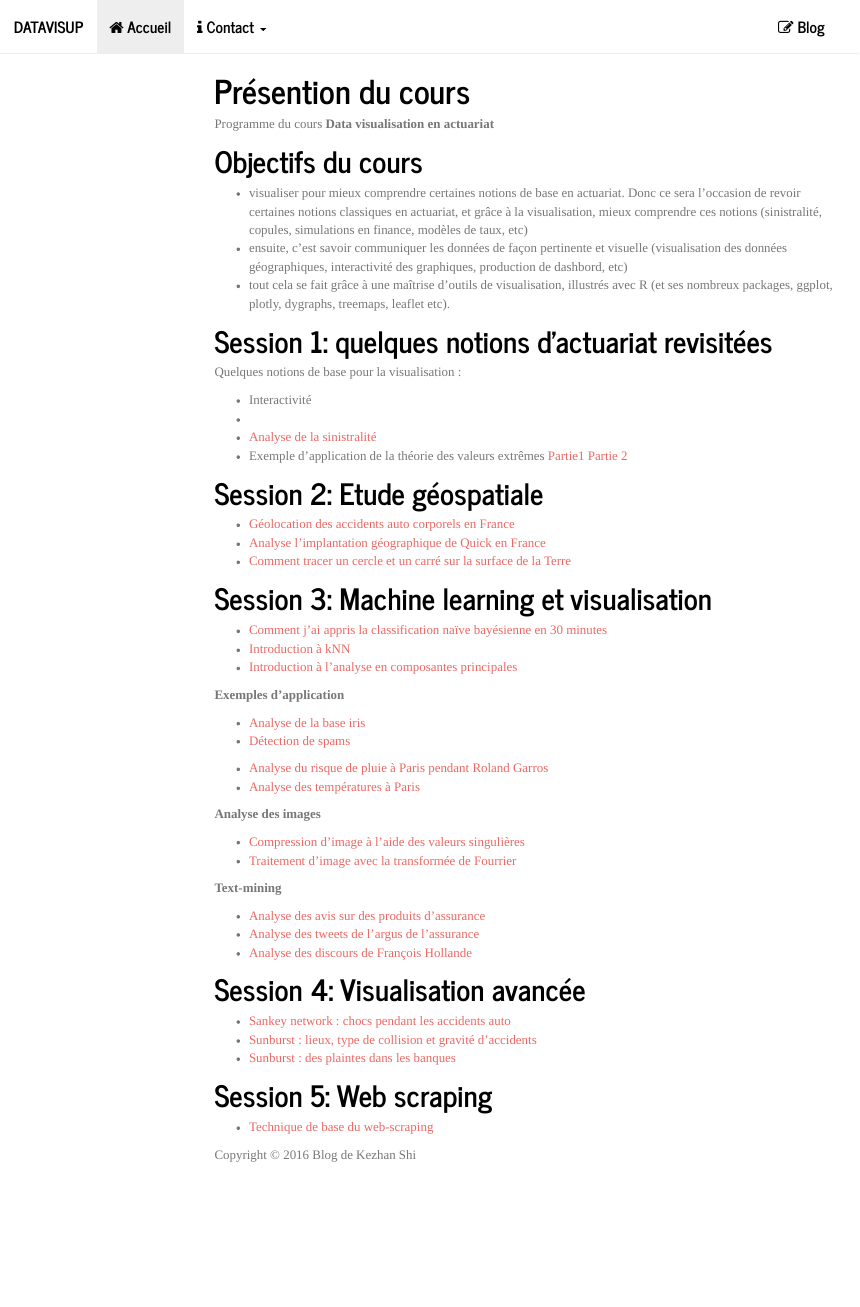
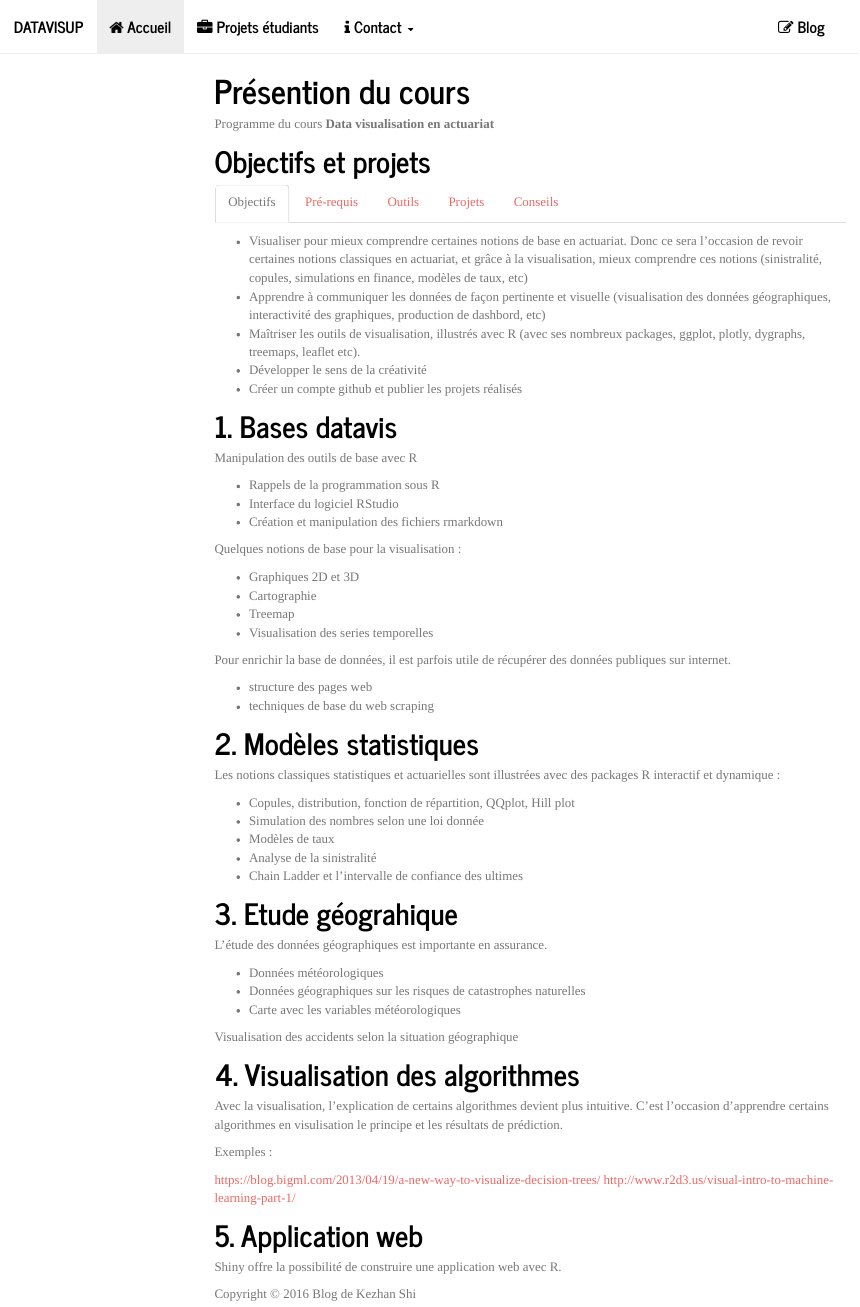
Before and after one commit to datavisup/datavisup.github.io, an R Markdown document (index.Rmd): the page in a window 1100 px wide, from its top. The pictures show the output file index.html that the author committed with the source, opened offline; menus at the side of the page are left out.

Commit message:
Update index

````diff
--- a/_site.yml
+++ b/_site.yml
@@ -5,6 +5,9 @@ navbar:
     - text: "Accueil"
       icon: fa-home
       href: index.html
+    - text: "Projets étudiants"
+      icon: fa-briefcase
+      href: n.html
     - text: "Contact"
       icon: fa-info
       menu:
--- a/index.Rmd
+++ b/index.Rmd
@@ -15,12 +15,18 @@ install.packages("knitr")
 install.packages("rmarkdown")
 ```
 
+
 Programme du cours **Data visualisation en actuariat**
 
-# Objectifs du cours
 
-- visualiser pour mieux comprendre certaines notions de base en actuariat. Donc ce sera l'occasion de revoir certaines notions classiques en actuariat, et grâce à la visualisation, mieux comprendre ces notions (sinistralité, copules, simulations en finance, modèles de taux, etc)
-- ensuite, c'est savoir communiquer les données de façon pertinente et visuelle (visualisation des données géographiques, interactivité des graphiques, production de dashbord, etc)
-- tout cela se fait grâce à une maîtrise d'outils de visualisation, illustrés avec R (et ses nombreux packages, ggplot, plotly, dygraphs, treemaps, leaflet etc).
+# Objectifs et projets {.tabset}
+
+## Objectifs
+
+- Visualiser pour mieux comprendre certaines notions de base en actuariat. Donc ce sera l'occasion de revoir certaines notions classiques en actuariat, et grâce à la visualisation, mieux comprendre ces notions (sinistralité, copules, simulations en finance, modèles de taux, etc)
+- Apprendre à communiquer les données de façon pertinente et visuelle (visualisation des données géographiques, interactivité des graphiques, production de dashbord, etc)
+- Maîtriser les outils de visualisation, illustrés avec R (avec ses nombreux packages, ggplot, plotly, dygraphs, treemaps, leaflet etc).
+- Développer le sens de la créativité
+- Créer un compte github et publier les projets réalisés
 
 
@@ -27,2 +34 @@ Programme du cours **Data visualisation en actuariat**
 
-# Session 1: quelques notions d'actuariat revisitées
@@ -28,0 +39,15 @@ Programme du cours **Data visualisation en actuariat**
+- Connaissances de base html
+- Bases de données structurées (table, json, xml, etc.)
+- Notions de base sur le text-mining
+
+
+## Outils
+
+Outil de programmation principal : rmarkdown
+
+Packages R :
+
+- Grahiques : plotly, ggplot2
+- Cartographie : Leaflet
+- Séries temporelles : Dygraphs
+- Application web : Shiny
@@ -29,55 +89,57 @@ Programme du cours **Data visualisation en actuariat**
+# 1. Bases datavis
+
+Manipulation des outils de base avec R
+
+- Rappels de la programmation sous R
+- Interface du logiciel RStudio
+- Création et manipulation des fichiers rmarkdown
 
 Quelques notions de base pour la visualisation :
 
-- Interactivité
--
+- Graphiques 2D et 3D
+- Cartographie
+- Treemap
+- Visualisation des series temporelles
+
+Pour enrichir la base de données, il est parfois utile de récupérer des données publiques sur internet.
+
+- structure des pages web
+- techniques de base du web scraping
 
 
+# 2. Modèles statistiques
 
-- [Analyse de la sinistralité](actuariat/sinistre_graves_par_tranche.html)
-- Exemple d'application de la théorie des valeurs extrêmes [Partie1](actuariat/sp500_1_presentation.html) [Partie 2](actuariat/sp500_2_calibration_valeurs_extremes.html)
+Les notions classiques statistiques et actuarielles sont illustrées avec des packages R interactif et dynamique :
+
+- Copules, distribution, fonction de répartition, QQplot, Hill plot
+- Simulation des nombres selon une loi donnée
+- Modèles de taux
+- Analyse de la sinistralité
+- Chain Ladder et l'intervalle de confiance des ultimes
 
 
-# Session 2: Etude géospatiale
+# 3. Etude géograhique
 
-- [Géolocation des accidents auto corporels en France](geolocalisation_accidents_auto.html)
-- [Analyse l'implantation géographique de Quick en France](implantation_geographique_quick.html)
-- [Comment tracer un cercle et un carré sur la surface de la Terre](cercle_carre_sur_terre.html)
+L'étude des données géographiques est importante en assurance.
+
+- Données météorologiques
+- Données géographiques sur les risques de catastrophes naturelles
+- Carte avec les variables météorologiques
+
+Visualisation des accidents selon la situation géographique
 
 
-# Session 3: Machine learning et visualisation
+# 4. Visualisation des algorithmes
 
-- [Comment j'ai appris la classification naïve bayésienne en 30 minutes](machine_learning_r/introduction_classification_naive_bayesienne.html)
-- [Introduction à kNN](machine_learning_r/introduction_kNN.html)
-- [Introduction à l'analyse en composantes principales](machine_learning_r/introduction_analyse__composantes_principales.html)
-
-**Exemples d'application**
-
-- [Analyse de la base iris](machine_learning_r/analyse_donnees_iris.html)
-- [Détection de spams](machine_learning_r/detection_spams.html)
-
-- [Analyse du risque de pluie à Paris pendant Roland Garros](pluie_paris.html)
-- [Analyse des températures à Paris](https://fr.linkedin.com/in/kezhanshi)
-
-**Analyse des images**
-
-- [Compression d'image à l'aide des valeurs singulières](machine_learning_r/valeurs_singulières_compression_image.html)
-- [Traitement d'image avec la transformée de Fourrier](fft_traitement_image.html)
+Avec la visualisation, l'explication de certains algorithmes devient plus intuitive. C'est l'occasion d'apprendre certains algorithmes en visulisation le principe et les résultats de prédiction.
 
 
-**Text-mining**
+Exemples :
 
-- [Analyse des avis sur des produits d'assurance](avis_assurance.html)
-- [Analyse des tweets de l'argus de l'assurance](twitter_text_mining_argus_assurance.html)
-- [Analyse des discours de François Hollande](https://kezhanshi.shinyapps.io/discours_fh)
+https://blog.bigml.com/2013/04/19/a-new-way-to-visualize-decision-trees/
+http://www.r2d3.us/visual-intro-to-machine-learning-part-1/
 
 
-# Session 4: Visualisation avancée
+# 5. Application web
 
-- [Sankey network : chocs pendant les accidents auto](chocs_accidents_auto.html)
-- [Sunburst : lieux, type de collision et gravité d'accidents](sunburst_accidents_auto.html)
-- [Sunburst : des plaintes dans les banques](en/finance_complaints_sunburst.html)
-
-# Session 5: Web scraping
-
-- [Technique de base du web-scraping](web_scraping.html)
+Shiny offre la possibilité de construire une application web avec R.
````
Also changed, not shown: index.html, index.Rmd (40 more changed lines).
